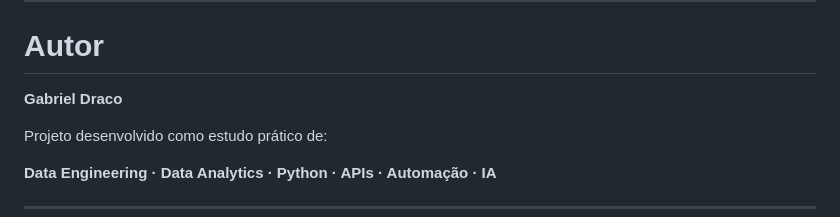
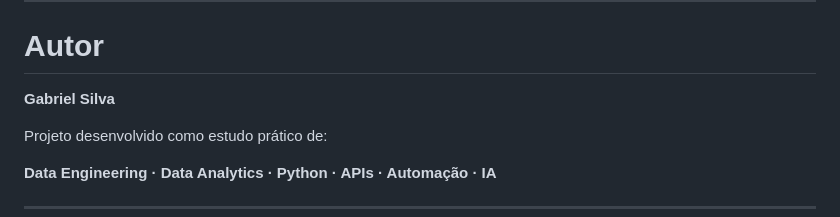
Before and after one commit to gdracojj/VTAL-CHECK-LIST, a Markdown page: README.md, the part around the change. GitHub-like rendering.

Commit message:
Update author name from Gabriel Draco to Gabriel Silva

```diff
--- a/README.md
+++ b/README.md
@@ -766,7 +766,7 @@ As próximas etapas estão relacionadas principalmente à evolução da camada d
 
 # Autor
 
-**Gabriel Draco**
+**Gabriel Silva**
 
 Projeto desenvolvido como estudo prático de:
 
```
